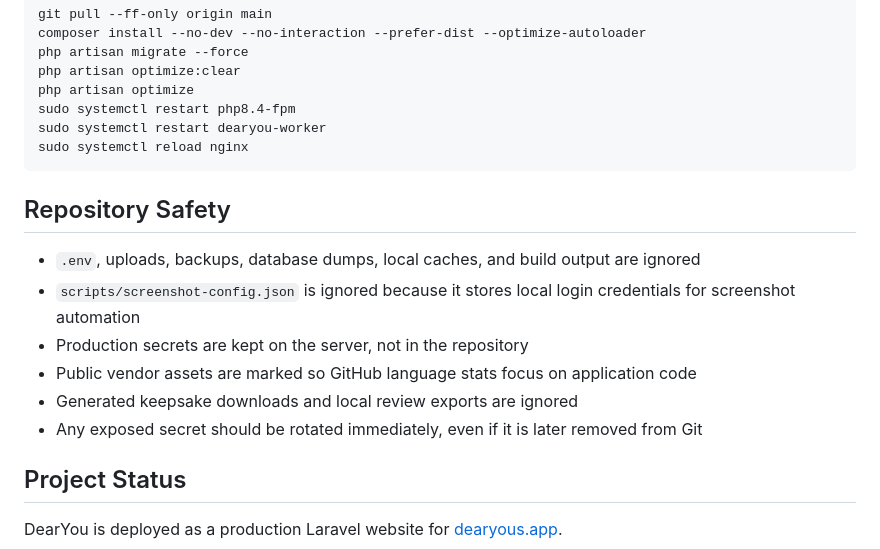
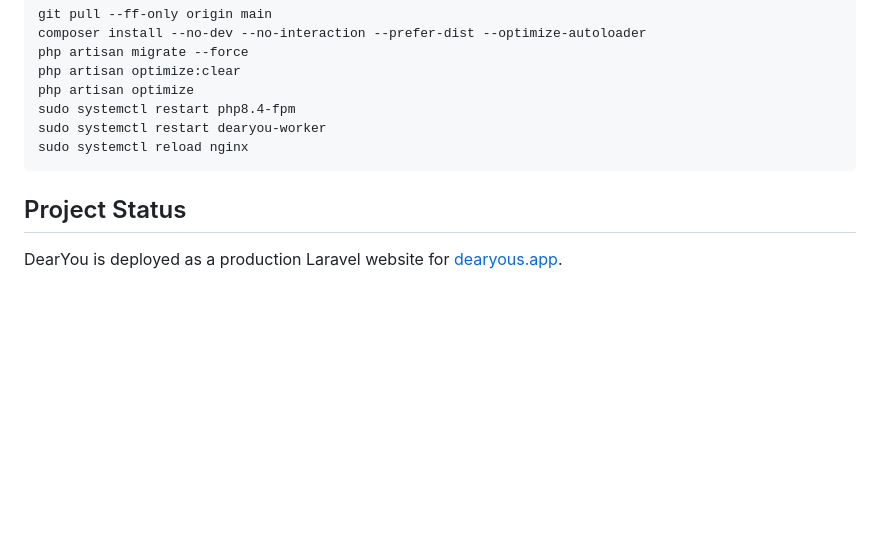
Before and after one commit to bundavit/Dearyou, a Markdown page: README.md, the part around the change. GitHub-like rendering; blank space fills up the shorter version.

Commit message:
Delete repository safety guidelines from README
Removed section on repository safety and secrets management.

````diff
--- a/README.md
+++ b/README.md
@@ -400,15 +400,6 @@ sudo systemctl restart dearyou-worker
 sudo systemctl reload nginx
 ```
 
-## Repository Safety
-
-- `.env`, uploads, backups, database dumps, local caches, and build output are ignored
-- `scripts/screenshot-config.json` is ignored because it stores local login credentials for screenshot automation
-- Production secrets are kept on the server, not in the repository
-- Public vendor assets are marked so GitHub language stats focus on application code
-- Generated keepsake downloads and local review exports are ignored
-- Any exposed secret should be rotated immediately, even if it is later removed from Git
-
 ## Project Status
 
 DearYou is deployed as a production Laravel website for [dearyous.app](https://dearyous.app).
````
